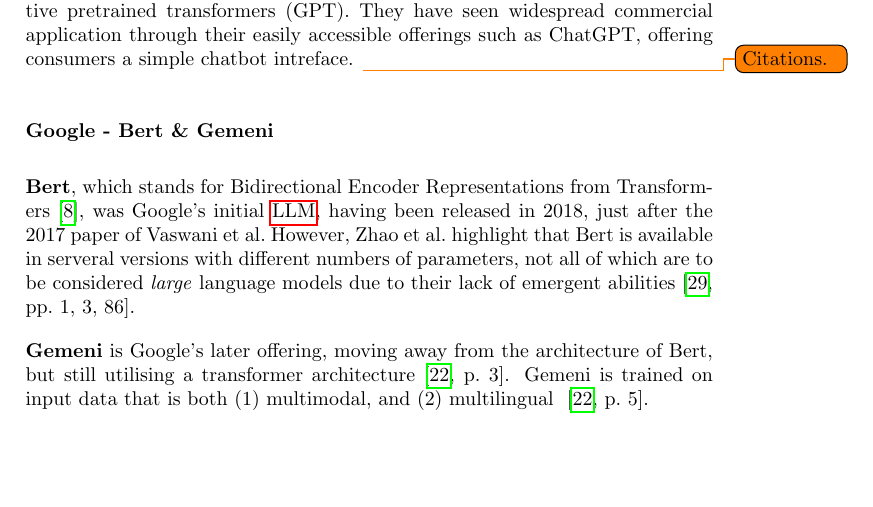
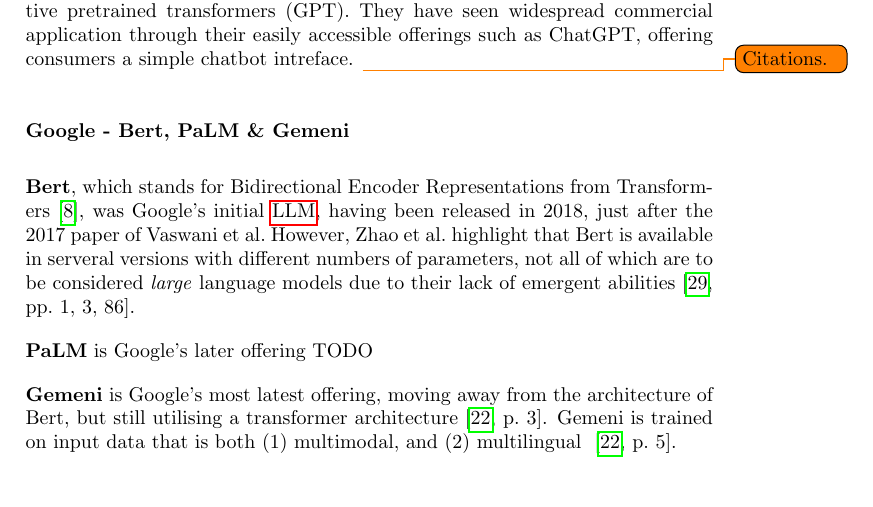
Before and after one commit to orjahren/master, a LaTeX document (essay/main.tex, which reads essay/chapters/background.tex): part of page 11 of 20, cut so that both start at the same text. Compiled offline with pdfLaTeX.

Commit message:
Autosync:  essay/chapters/background.tex: Update Google LLM section to include PaLM and correct Gemeni information
This commit updates the 'Google - Bert, PaLM & Gemeni' section in the background chapter of your master's thesis. It adds the missing information about Google's latest language model, PaLM, and corrects the sentence regarding Gemeni to reflect its most recent offering. The changes are supported by references [3] for Gemeni and PaLM, and [5] for the multimodal and multilingual training data of Gemeni, as per the citation guidelines in your thesis.

```diff
--- a/essay/chapters/background.tex
+++ b/essay/chapters/background.tex
@@ -438,7 +438,7 @@
 such as ChatGPT, offering consumers a simple chatbot intreface.
 \todo{Citations.}
 
-\subsubsection*{Google - Bert \& Gemeni}
+\subsubsection*{Google - Bert, PaLM \& Gemeni}
 
 \textbf{Bert}, which stands for Bidirectional Encoder Representations from
 Transformers~\cite{bertPaper}, was Google's initial \acrshort{llm}, having been released in 2018,
@@ -447,9 +447,11 @@
 of which are to be considered \textit{large} language models due to their lack of emergent
 abilities~\cite[1, 3, 86]{llmSurvey}.
 
-\textbf{Gemeni} is Google's later offering, moving away from the architecture of Bert, but still
-utilising a transformer architecture~\cite[3]{gemeniReport}. Gemeni is trained on input data that is
-both \begin{inparaenum}
+\textbf{PaLM} is Google's later offering TODO
+
+\textbf{Gemeni} is Google's most latest offering, moving away from the architecture of Bert, but
+still utilising a transformer architecture~\cite[3]{gemeniReport}. Gemeni is trained on input data
+that is both \begin{inparaenum}
     \item multimodal, and
     \item multilingual
 \end{inparaenum}~\cite[5]{gemeniReport}.
```
